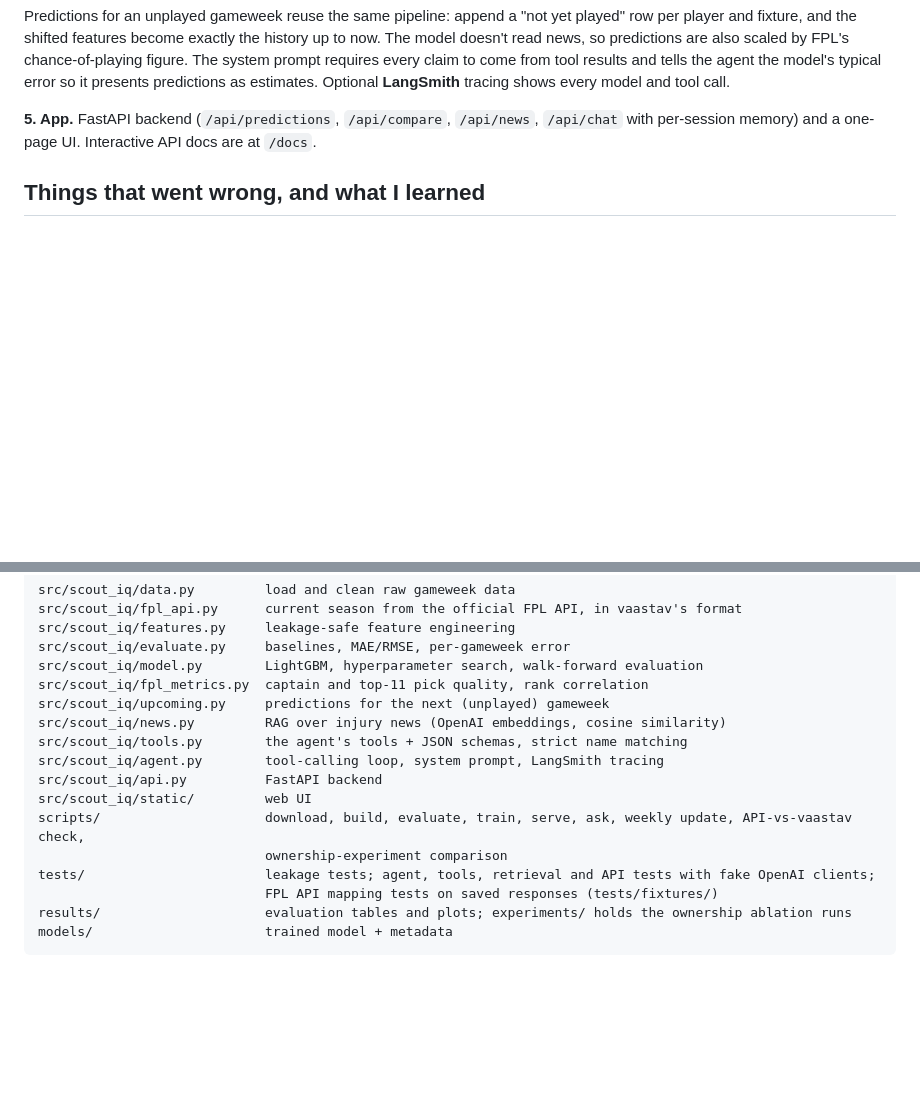
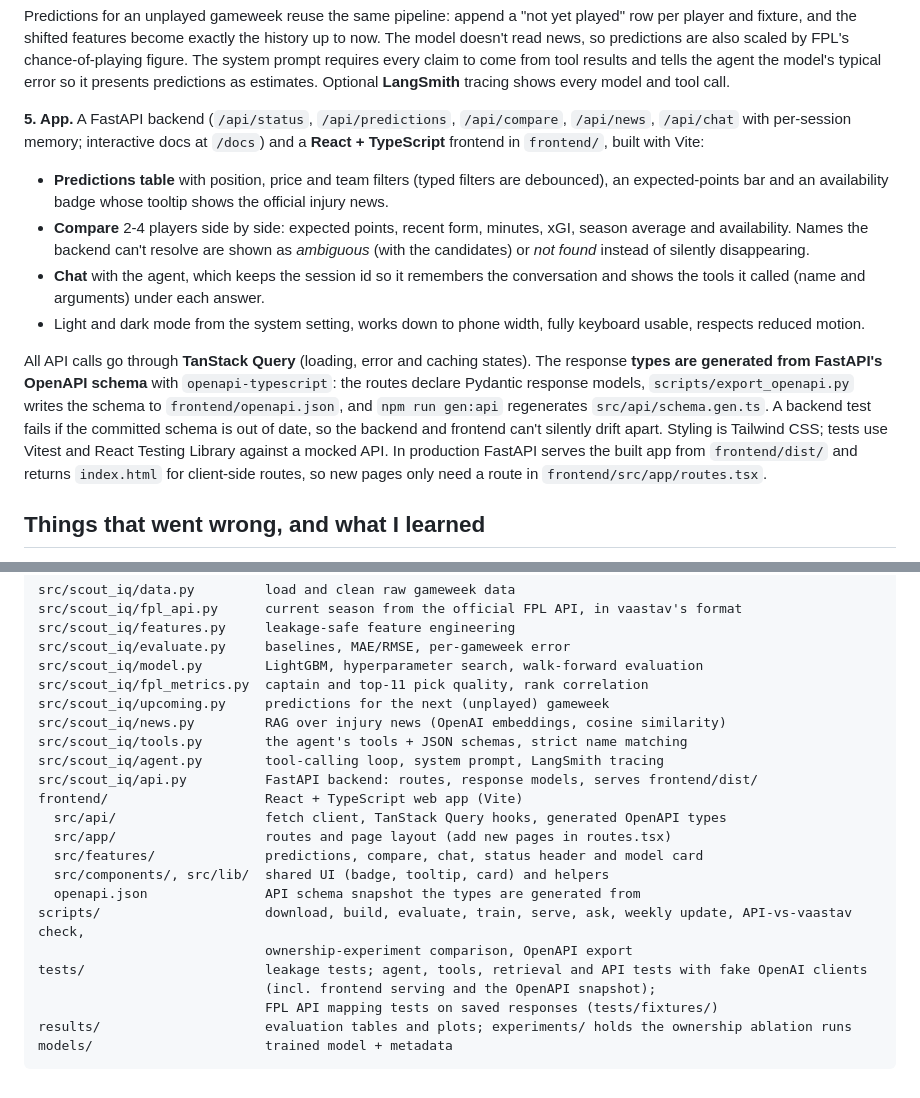
Before and after one commit to axel-lindberg/scout-iq, a Markdown page: README.md, 2 parts joined by grey strips. Drawn GitHub-style; blank space fills up the shorter version.

```diff
--- a/README.md
+++ b/README.md
@@ -56,7 +56,14 @@ flowchart LR
 
 Predictions for an unplayed gameweek reuse the same pipeline: append a "not yet played" row per player and fixture, and the shifted features become exactly the history up to now. The model doesn't read news, so predictions are also scaled by FPL's chance-of-playing figure. The system prompt requires every claim to come from tool results and tells the agent the model's typical error so it presents predictions as estimates. Optional **LangSmith** tracing shows every model and tool call.
 
-**5. App.** FastAPI backend (`/api/predictions`, `/api/compare`, `/api/news`, `/api/chat` with per-session memory) and a one-page UI. Interactive API docs are at `/docs`.
+**5. App.** A FastAPI backend (`/api/status`, `/api/predictions`, `/api/compare`, `/api/news`, `/api/chat` with per-session memory; interactive docs at `/docs`) and a **React + TypeScript** frontend in `frontend/`, built with Vite:
+
+- **Predictions table** with position, price and team filters (typed filters are debounced), an expected-points bar and an availability badge whose tooltip shows the official injury news.
+- **Compare** 2-4 players side by side: expected points, recent form, minutes, xGI, season average and availability. Names the backend can't resolve are shown as *ambiguous* (with the candidates) or *not found* instead of silently disappearing.
+- **Chat** with the agent, which keeps the session id so it remembers the conversation and shows the tools it called (name and arguments) under each answer.
+- Light and dark mode from the system setting, works down to phone width, fully keyboard usable, respects reduced motion.
+
+All API calls go through **TanStack Query** (loading, error and caching states). The response **types are generated from FastAPI's OpenAPI schema** with `openapi-typescript`: the routes declare Pydantic response models, `scripts/export_openapi.py` writes the schema to `frontend/openapi.json`, and `npm run gen:api` regenerates `src/api/schema.gen.ts`. A backend test fails if the committed schema is out of date, so the backend and frontend can't silently drift apart. Styling is Tailwind CSS; tests use Vitest and React Testing Library against a mocked API. In production FastAPI serves the built app from `frontend/dist/` and returns `index.html` for client-side routes, so new pages only need a route in `frontend/src/app/routes.tsx`.
 
 ## Things that went wrong, and what I learned
 
@@ -113,11 +151,17 @@ src/scout_iq/upcoming.py     predictions for the next (unplayed) gameweek
 src/scout_iq/news.py         RAG over injury news (OpenAI embeddings, cosine similarity)
 src/scout_iq/tools.py        the agent's tools + JSON schemas, strict name matching
 src/scout_iq/agent.py        tool-calling loop, system prompt, LangSmith tracing
-src/scout_iq/api.py          FastAPI backend
-src/scout_iq/static/         web UI
+src/scout_iq/api.py          FastAPI backend: routes, response models, serves frontend/dist/
+frontend/                    React + TypeScript web app (Vite)
+  src/api/                   fetch client, TanStack Query hooks, generated OpenAPI types
+  src/app/                   routes and page layout (add new pages in routes.tsx)
+  src/features/              predictions, compare, chat, status header and model card
+  src/components/, src/lib/  shared UI (badge, tooltip, card) and helpers
+  openapi.json               API schema snapshot the types are generated from
 scripts/                     download, build, evaluate, train, serve, ask, weekly update, API-vs-vaastav check,
-                             ownership-experiment comparison
-tests/                       leakage tests; agent, tools, retrieval and API tests with fake OpenAI clients;
+                             ownership-experiment comparison, OpenAPI export
+tests/                       leakage tests; agent, tools, retrieval and API tests with fake OpenAI clients
+                             (incl. frontend serving and the OpenAPI snapshot);
                              FPL API mapping tests on saved responses (tests/fixtures/)
 results/                     evaluation tables and plots; experiments/ holds the ownership ablation runs
 models/                      trained model + metadata
```
Also changed, not shown: other parts of README.md (+34 -3 lines), docs/screenshot.png.
